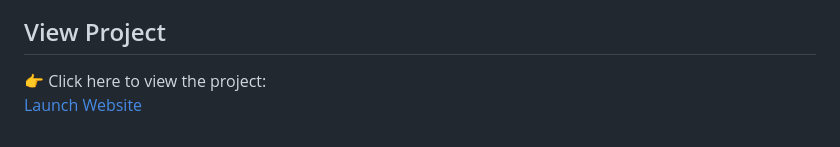
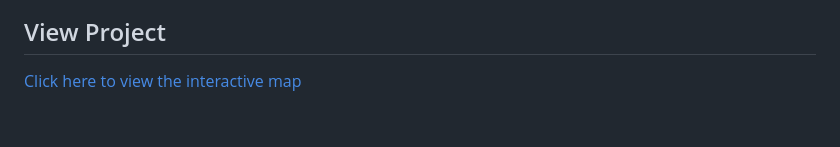
Before and after one commit to jhmo239/sc-parks-and-rec-access, a Markdown page: README.md, the part around the change. Drawn GitHub-style.

Commit message:
Update project link to interactive map

```diff
--- a/README.md
+++ b/README.md
@@ -81,5 +81,4 @@ Overall, the map provides a clear visual comparison of recreational access acros
 
 ## View Project
 
-👉 Click here to view the project:
-[Launch Website](https://yourusername.github.io/your-repo/)
+[Click here to view the interactive map](https://jhmo239.github.io/your-repo-name/)
```
